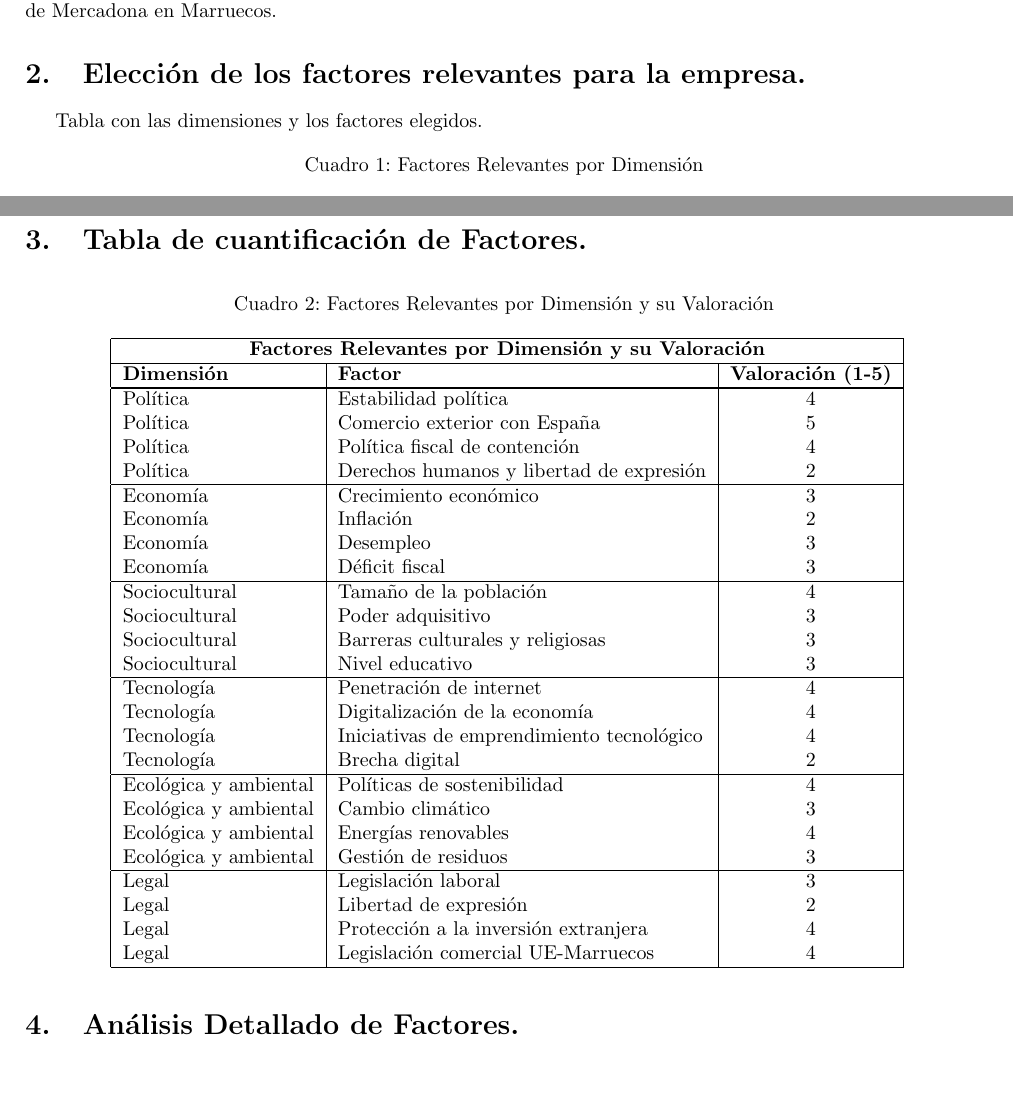
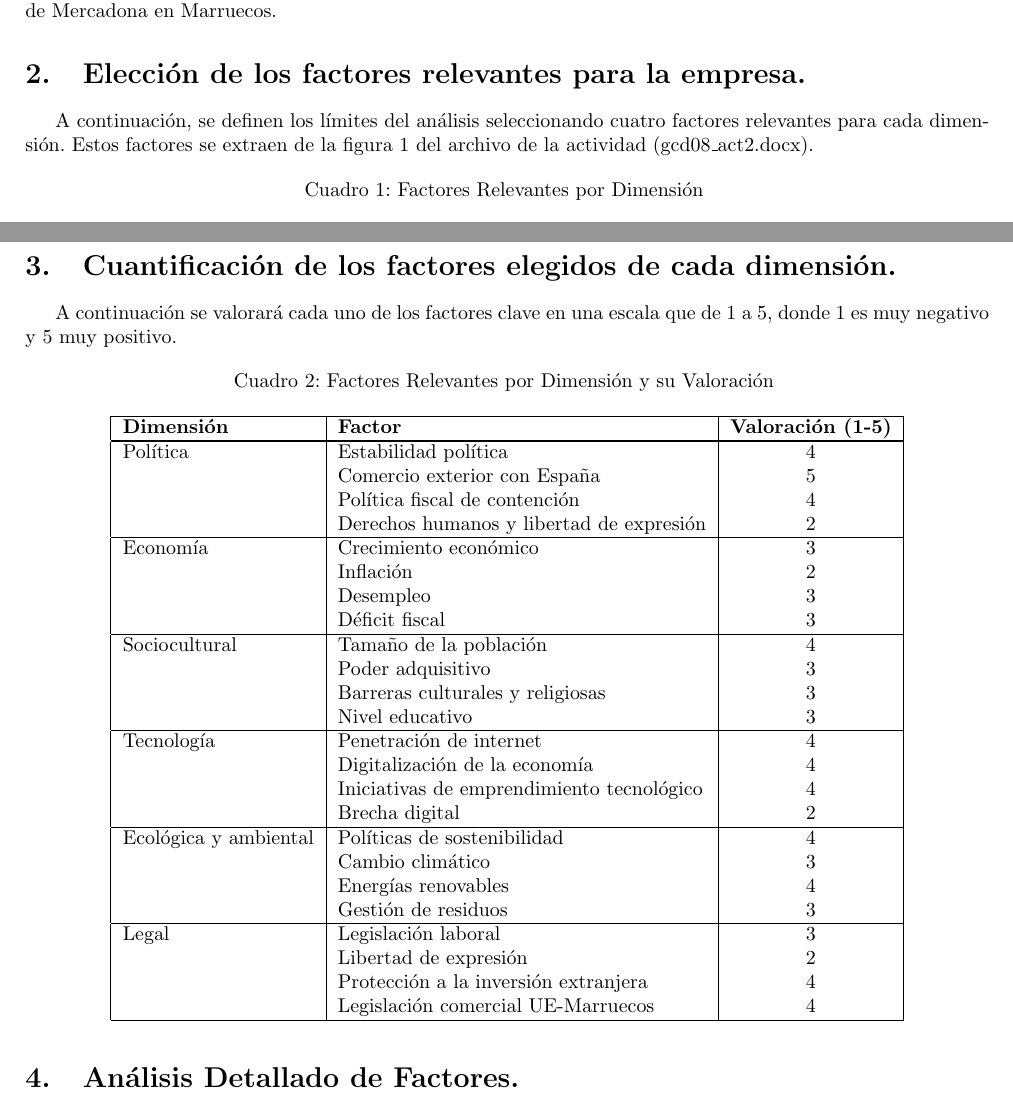
Before and after one commit to jfdelosrios/act2_fundamentosEmpresa, a LaTeX document (resolucion.tex): two parts of pages 1 and 2 of 4, joined at a grey line, cut so that both start at the same text. Compiled offline with pdfLaTeX.

Commit message:
Se hacen mejoras

```diff
--- a/resolucion.tex
+++ b/resolucion.tex
@@ -28,19 +28,13 @@ Universidad Internacional De la Rioja\\
 
 El presente informe tiene como objetivo realizar un análisis PESTEL para evaluar la viabilidad de la entrada de la empresa española Mercadona en el mercado marroquí. Se considerarán factores de dimensiones políticas, económicas, socioculturales, tecnológicas, ecológicas, ambientales y legales que podrían afectar a la operación de Mercadona en Marruecos.
 
-\section{Elección de los factores relevantes para la empresa.} % Sección 1
+\section{Elección de los factores relevantes para la empresa.}
 
-\label{elecciuxf3n-de-los-factores-relevantes-para-la-empresa.}
+A continuación, se definen los límites del análisis seleccionando cuatro factores relevantes para cada dimensión. Estos factores se extraen de la figura 1 del archivo de la actividad (gcd08\_act2.docx).
 
-Tabla con las dimensiones y los factores elegidos.
-
-
-
-\begin{longtable}{|l|l|}
+\begin{longtable}{|c|l|}
 \caption{Factores Relevantes por Dimensión} \label{tab:factores_relevantes} \\
 
-\hline
-\multicolumn{2}{|c|}{\textbf{Factores Relevantes por Dimensión}} \\
 \hline
 \textbf{Dimensión} & \textbf{Factores Relevantes} \\
 \hline
@@ -88,15 +84,13 @@ Legal & - Legislación laboral. \\
 \end{longtable}
 
 
+\section{Cuantificación de los factores elegidos de cada dimensión.}
 
-\section{Tabla de cuantificación de
-Factores.}\label{tabla-de-cuantificaciuxf3n-de-factores.}
+A continuación se valorará cada uno de los factores clave en una escala que de 1 a 5, donde 1 es muy negativo y 5 muy positivo.
 
 \begin{longtable}{|l|l|c|}
 \caption{Factores Relevantes por Dimensión y su Valoración} \label{tab:factores_valoracion} \\
 
-\hline
-\multicolumn{3}{|c|}{\textbf{Factores Relevantes por Dimensión y su Valoración}} \\
 \hline
 \textbf{Dimensión} & \textbf{Factor} & \textbf{Valoración (1-5)} \\
 \hline
@@ -114,34 +108,34 @@ Factores.}\label{tabla-de-cuantificaciuxf3n-de-factores.}
 
 \hline
 Política & Estabilidad política         & 4 \\
-Política & Comercio exterior con España & 5 \\
-Política & Política fiscal de contención & 4 \\
-Política & Derechos humanos y libertad de expresión & 2 \\
+ & Comercio exterior con España & 5 \\
+ & Política fiscal de contención & 4 \\
+ & Derechos humanos y libertad de expresión & 2 \\
 \hline
 Economía & Crecimiento económico        & 3 \\
-Economía & Inflación                    & 2 \\
-Economía & Desempleo                    & 3 \\
-Economía & Déficit fiscal               & 3 \\
+ & Inflación                    & 2 \\
+ & Desempleo                    & 3 \\
+ & Déficit fiscal               & 3 \\
 \hline
 Sociocultural & Tamaño de la población       & 4 \\
-Sociocultural & Poder adquisitivo            & 3 \\
-Sociocultural & Barreras culturales y religiosas & 3 \\
-Sociocultural & Nivel educativo              & 3 \\
+ & Poder adquisitivo            & 3 \\
+ & Barreras culturales y religiosas & 3 \\
+ & Nivel educativo              & 3 \\
 \hline
 Tecnología & Penetración de internet      & 4 \\
-Tecnología & Digitalización de la economía & 4 \\
-Tecnología & Iniciativas de emprendimiento tecnológico & 4 \\
-Tecnología & Brecha digital               & 2 \\
+ & Digitalización de la economía & 4 \\
+ & Iniciativas de emprendimiento tecnológico & 4 \\
+ & Brecha digital               & 2 \\
 \hline
 Ecológica y ambiental & Políticas de sostenibilidad & 4 \\
-Ecológica y ambiental & Cambio climático             & 3 \\
-Ecológica y ambiental & Energías renovables          & 4 \\
-Ecológica y ambiental & Gestión de residuos          & 3 \\
+ & Cambio climático             & 3 \\
+ & Energías renovables          & 4 \\
+ & Gestión de residuos          & 3 \\
 \hline
 Legal & Legislación laboral          & 3 \\
-Legal & Libertad de expresión        & 2 \\
-Legal & Protección a la inversión extranjera & 4 \\
-Legal & Legislación comercial UE-Marruecos & 4 \\
+ & Libertad de expresión        & 2 \\
+ & Protección a la inversión extranjera & 4 \\
+ & Legislación comercial UE-Marruecos & 4 \\
 \hline
 \end{longtable}
 
```
Also changed, not shown: README.md, resolucion.pdf, resolucion.tex (2 more changed lines), 2 other files.
